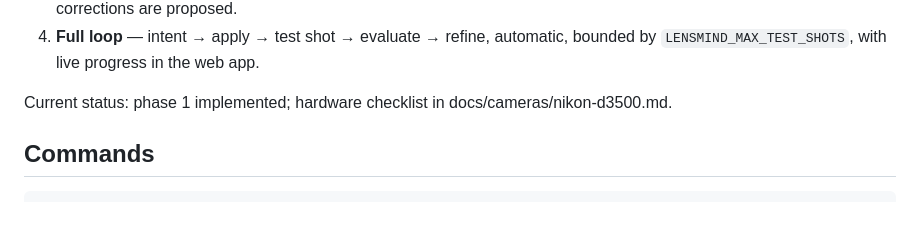
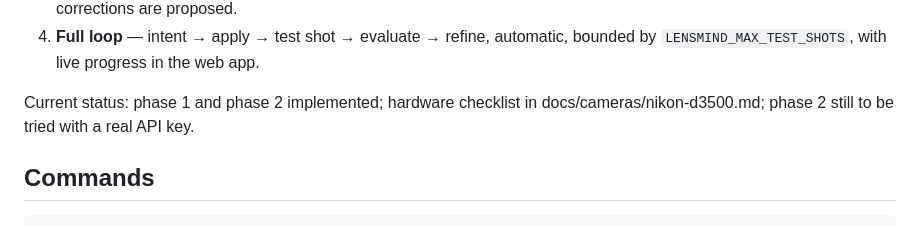
Before and after one commit to Matteo-stefaa/lensmind, a Markdown page: CLAUDE.md, the part around the change. Rendered like a GitHub page.

```diff
--- a/CLAUDE.md
+++ b/CLAUDE.md
@@ -22,7 +22,8 @@ the next. Do not add assistant code before phase 1 is complete.
 4. **Full loop** — intent → apply → test shot → evaluate → refine, automatic, bounded
    by `LENSMIND_MAX_TEST_SHOTS`, with live progress in the web app.
 
-Current status: phase 1 implemented; hardware checklist in docs/cameras/nikon-d3500.md.
+Current status: phase 1 and phase 2 implemented; hardware checklist in
+docs/cameras/nikon-d3500.md; phase 2 still to be tried with a real API key.
 
 ## Commands
 
```
Also changed, not shown: README.md (+9 -0 lines).
